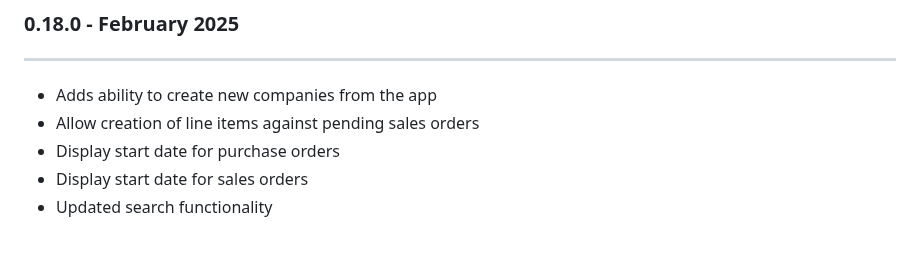
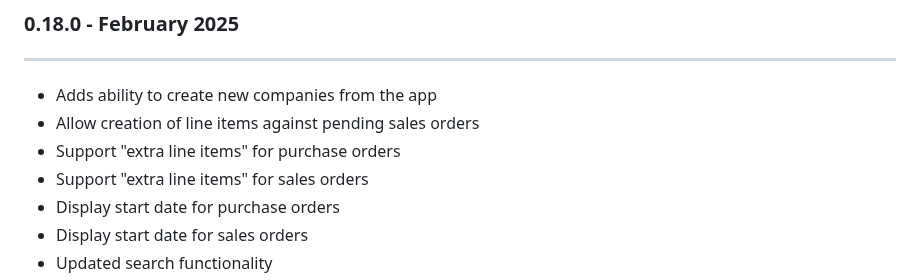
Before and after one commit to inventree/inventree-app, a Markdown page: assets/release_notes.md, the part around the change. Drawn GitHub-style; blank space fills up the shorter version.

Commit message:
Update release notes

```diff
--- a/assets/release_notes.md
+++ b/assets/release_notes.md
@@ -2,6 +2,8 @@
 ---
 - Adds ability to create new companies from the app
 - Allow creation of line items against pending sales orders
+- Support "extra line items" for purchase orders
+- Support "extra line items" for sales orders
 - Display start date for purchase orders
 - Display start date for sales orders
 - Updated search functionality
```
